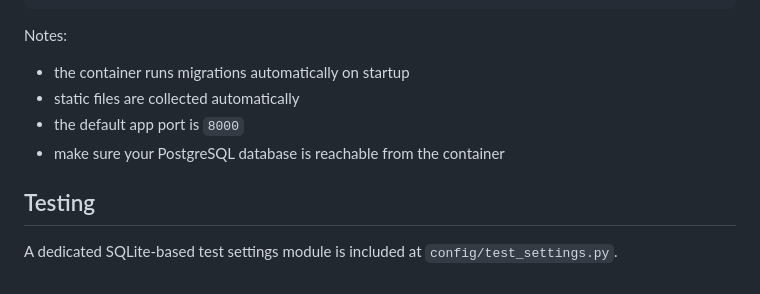
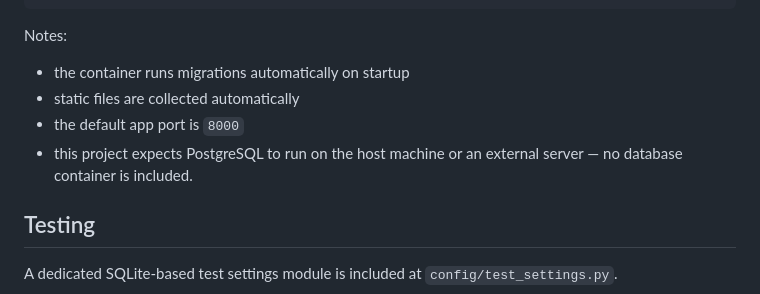
Before and after one commit to KashiSaini/Employee-Portal, a Markdown page: README.md, the part around the change. GitHub-like rendering.

Commit message:
new readme

```diff
--- a/README.md
+++ b/README.md
@@ -310,7 +310,7 @@ Notes:
 - the container runs migrations automatically on startup
 - static files are collected automatically
 - the default app port is `8000`
-- make sure your PostgreSQL database is reachable from the container
+- this project expects PostgreSQL to run on the host machine or an external server — no database container is included.
 
 ## Testing
 
```
